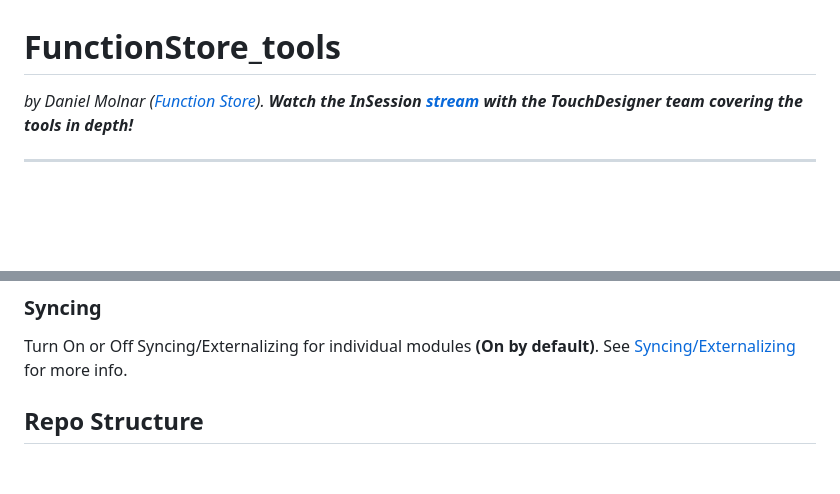
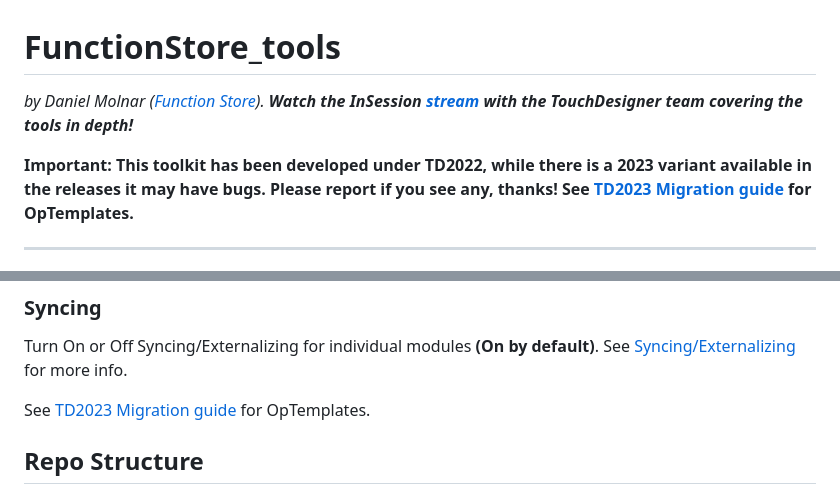
Before and after one commit to function-store/FunctionStore_tools, a Markdown page: README.md, 2 parts joined by grey strips. Rendered like a GitHub page; blank space fills up the shorter version.

```diff
--- a/README.md
+++ b/README.md
@@ -4,4 +4,6 @@
 **Watch the InSession [stream](https://www.youtube.com/watch?v=hnpC5uh-GTs) with the TouchDesigner team covering the tools in depth!***
+
+**Important: This toolkit has been developed under TD2022, while there is a 2023 variant available in the releases it may have bugs. Please report if you see any, thanks! See [TD2023 Migration guide](https://github.com/function-store/FunctionStore_tools/wiki/01.-OpTemplates#td2023-migration) for OpTemplates.**
 
 ---
 
@@ -53,6 +55,8 @@ In this tab you can choose to disable some of the components, that you might fin
 ### Syncing
 
 Turn On or Off Syncing/Externalizing for individual modules **(On by default)**. See [Syncing/Externalizing](https://github.com/function-store/FunctionStore_tools#syncingexternalizing) for more info.
+
+See [TD2023 Migration guide](https://github.com/function-store/FunctionStore_tools/wiki/01.-OpTemplates#td2023-migration) for OpTemplates.
 
 ## Repo Structure
 
```
Also changed, not shown: other parts of README.md (+2 -2 lines).
